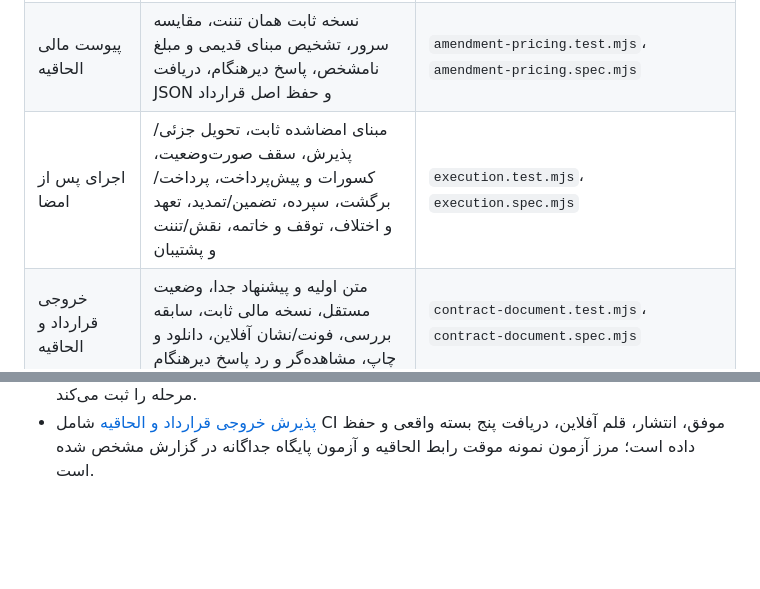
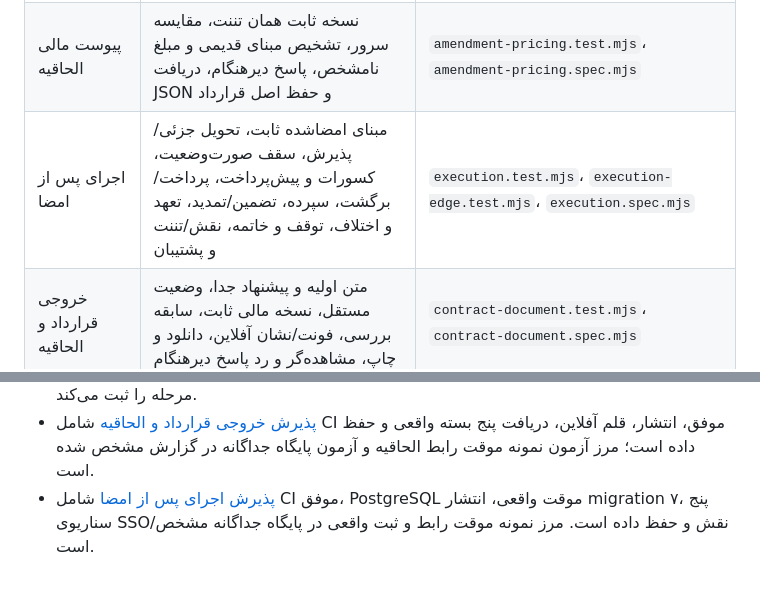
Before and after one commit to SeyediDev/NeoContract, a Markdown page: docs/COVERAGE.md, 2 parts joined by grey strips. GitHub-like rendering; blank space fills up the shorter version.

Commit message:
Record contract execution CI PostgreSQL deployment and live acceptance

```diff
--- a/docs/COVERAGE.md
+++ b/docs/COVERAGE.md
@@ -11,7 +11,7 @@
 | ساخت و پرونده قرارداد | ویزارد، پیش‌نویس قابل ادامه، اعتبارسنجی، idempotency، سند، snapshot و الحاقیه | `api.test.mjs`، `workflow.spec.mjs`، `ux.spec.mjs` |
 | ثبت الحاقیه | جلوگیری از تکرار پس از قطع پاسخ و درخواست هم‌زمان، شماره مستقل، هویت معتبر، rollback رویداد، نمایش پیش‌نویس و ثبات مفاد اصلی | `amendments.test.mjs`، `amendments.spec.mjs` |
 | پیوست مالی الحاقیه | نسخه ثابت همان تننت، مقایسه سرور، تشخیص مبنای قدیمی و مبلغ نامشخص، پاسخ دیرهنگام، دریافت JSON و حفظ اصل قرارداد | `amendment-pricing.test.mjs`، `amendment-pricing.spec.mjs` |
-| اجرای پس از امضا | مبنای امضاشده ثابت، تحویل جزئی/پذیرش، سقف صورت‌وضعیت، کسورات و پیش‌پرداخت، پرداخت/برگشت، سپرده، تضمین/تمدید، تعهد و اختلاف، توقف و خاتمه، نقش/تننت و پشتیبان | `execution.test.mjs`، `execution.spec.mjs` |
+| اجرای پس از امضا | مبنای امضاشده ثابت، تحویل جزئی/پذیرش، سقف صورت‌وضعیت، کسورات و پیش‌پرداخت، پرداخت/برگشت، سپرده، تضمین/تمدید، تعهد و اختلاف، توقف و خاتمه، نقش/تننت و پشتیبان | `execution.test.mjs`، `execution-edge.test.mjs`، `execution.spec.mjs` |
 | خروجی قرارداد و الحاقیه | متن اولیه و پیشنهاد جدا، وضعیت مستقل، نسخه مالی ثابت، سابقه بررسی، فونت/نشان آفلاین، دانلود و چاپ، مشاهده‌گر و رد پاسخ دیرهنگام | `contract-document.test.mjs`، `contract-document.spec.mjs` |
 | قیمت‌گذاری پویا | چند نرخ مبنا، چند ضریب، محاسبه دقیق ریالی، نسخه‌ها، مقایسه اثر تغییر با تاریخچه، اتصال به پنج پیشنهاد و ثبات سند گذشته | `pricing.test.mjs`، `pricing-comparison.test.mjs`، `titan-pricing.test.mjs`، `pricing.spec.mjs`، `pricing-comparison.spec.mjs`، `titan-pricing.spec.mjs` |
 | اجرای گردش | نسخه مستقل هر قرارداد، ترتیب مراحل، جلوگیری از پیشروی تکراری و امضای پیش‌نویس ناقص | `workflow.test.mjs`، `titan-board.test.mjs`، `contract-routing.spec.mjs` |
@@ -64,3 +64,6 @@ npm run test:e2e
 - [پذیرش خروجی قرارداد و الحاقیه](RELEASE-2026-10-10-DOCUMENT-EXPORT.md)
   شامل CI موفق، انتشار، قلم آفلاین، دریافت پنج بسته واقعی و حفظ داده است؛
   مرز آزمون نمونه موقت رابط الحاقیه و آزمون پایگاه جداگانه در گزارش مشخص شده است.
+- [پذیرش اجرای پس از امضا](RELEASE-2026-10-10-CONTRACT-EXECUTION.md)
+  شامل CI موفق، PostgreSQL موقت واقعی، انتشار migration ۷، پنج سناریوی SSO/نقش
+  و حفظ داده است. مرز نمونه موقت رابط و ثبت واقعی در پایگاه جداگانه مشخص است.
```
Also changed, not shown: docs/RELEASE-2026-10-10-CONTRACT-EXECUTION.md (added, +105 -0 lines).
